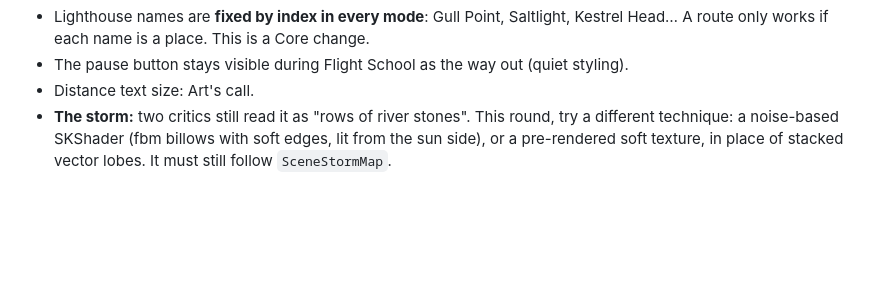
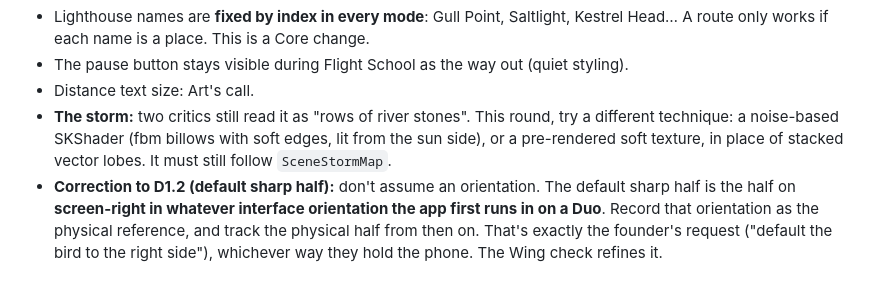
Before and after one commit to pravegm/swoop, a Markdown page: design/ROUND-6.md, the part around the change. GitHub-like rendering; blank space fills up the shorter version.

Commit message:
ROUND-6: the default sharp half is screen-right in the first-run orientation, then tracked physically
Co-Authored-By: Claude Opus 5.5 <noreply@anthropic.com>

```diff
--- a/design/ROUND-6.md
+++ b/design/ROUND-6.md
@@ -143,3 +143,7 @@ Precise enough to build without questions.
 - **The storm:** two critics still read it as "rows of river stones". This round, try a different technique: a
   noise-based SKShader (fbm billows with soft edges, lit from the sun side), or a pre-rendered soft texture, in place
   of stacked vector lobes. It must still follow `SceneStormMap`.
+- **Correction to D1.2 (default sharp half):** don't assume an orientation. The default sharp half is the half on
+  **screen-right in whatever interface orientation the app first runs in on a Duo**. Record that orientation as the
+  physical reference, and track the physical half from then on. That's exactly the founder's request ("default the
+  bird to the right side"), whichever way they hold the phone. The Wing check refines it.
```
